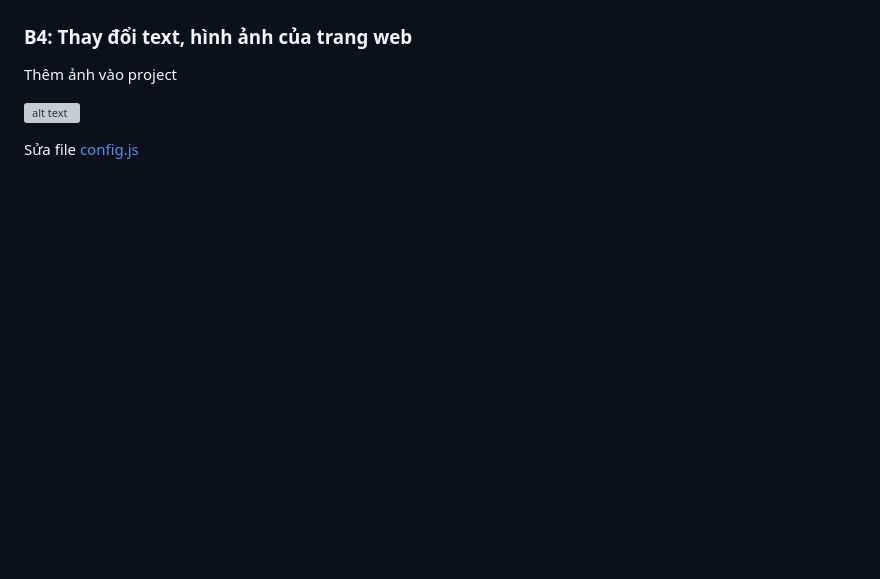
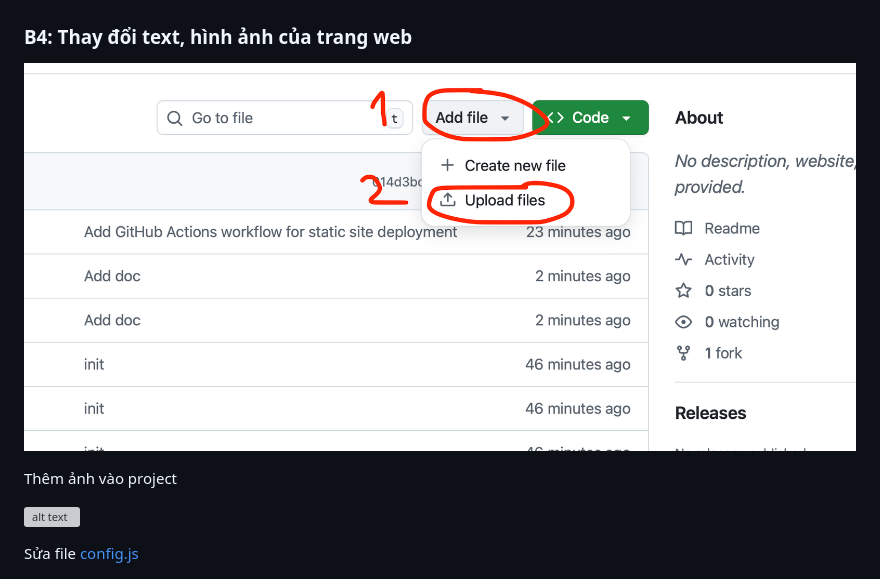
Before and after one commit to Qyt0109/xxxmas, a Markdown page: README.md, the part around the change. Drawn GitHub-style; pictures changed too: doc/img/111.png (added); blank space fills up the shorter version; grey boxes are pictures that could not be loaded.

```diff
--- a/README.md
+++ b/README.md
@@ -27,6 +27,9 @@ Demo: https://qyt0109.github.io/xxxmas/
 ![alt text](doc/img/8.png)
 
 ### B4: Thay đổi text, hình ảnh của trang web
+
+![alt text](doc/img/111.png)
+
 
 Thêm ảnh vào project
 
```
Also changed, not shown: 1 other file.
